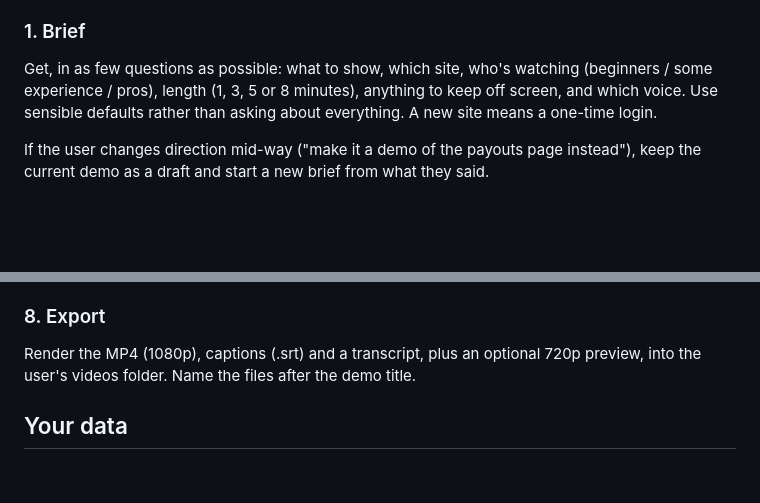
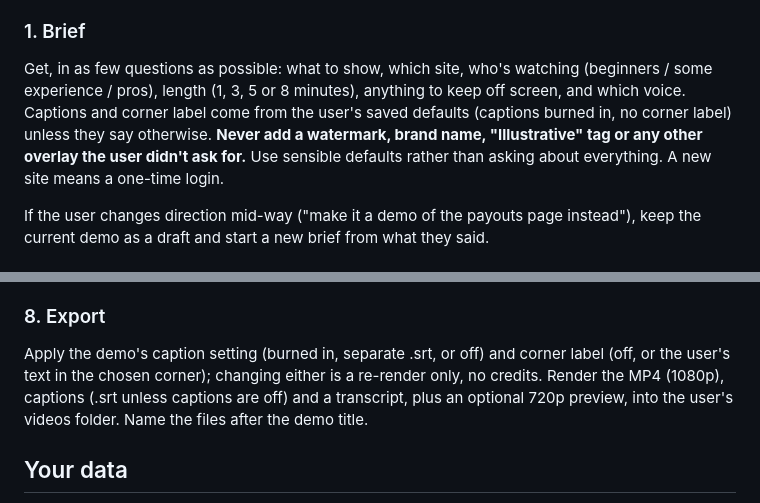
Before and after one commit to 4ndychu/natural-ai-demo-video, a Markdown page: SKILL.md, 2 parts joined by grey strips. Rendered like a GitHub page; blank space fills up the shorter version.

```diff
--- a/SKILL.md
+++ b/SKILL.md
@@ -45,7 +45,7 @@ Not for: desktop apps, videos with a real person on camera, voice cloning.
 
 ### 1. Brief
 
-Get, in as few questions as possible: what to show, which site, who's watching (beginners / some experience / pros), length (1, 3, 5 or 8 minutes), anything to keep off screen, and which voice. Use sensible defaults rather than asking about everything. A new site means a one-time login.
+Get, in as few questions as possible: what to show, which site, who's watching (beginners / some experience / pros), length (1, 3, 5 or 8 minutes), anything to keep off screen, and which voice. Captions and corner label come from the user's saved defaults (captions burned in, no corner label) unless they say otherwise. **Never add a watermark, brand name, "Illustrative" tag or any other overlay the user didn't ask for.** Use sensible defaults rather than asking about everything. A new site means a one-time login.
 
 If the user changes direction mid-way ("make it a demo of the payouts page instead"), keep the current demo as a draft and start a new brief from what they said.
 
@@ -89,7 +89,7 @@ Open the local app on the Review step. The user marks moments (sounds like AI, n
 
 ### 8. Export
 
-Render the MP4 (1080p), captions (.srt) and a transcript, plus an optional 720p preview, into the user's videos folder. Name the files after the demo title.
+Apply the demo's caption setting (burned in, separate .srt, or off) and corner label (off, or the user's text in the chosen corner); changing either is a re-render only, no credits. Render the MP4 (1080p), captions (.srt unless captions are off) and a transcript, plus an optional 720p preview, into the user's videos folder. Name the files after the demo title.
 
 ## Your data
 
```
Also changed, not shown: README.md (+17 -1 lines), docs/engine.md (+4 -1 lines), docs/screens/brief.png (added), docs/screens/review-dark.png, 2 other files.
